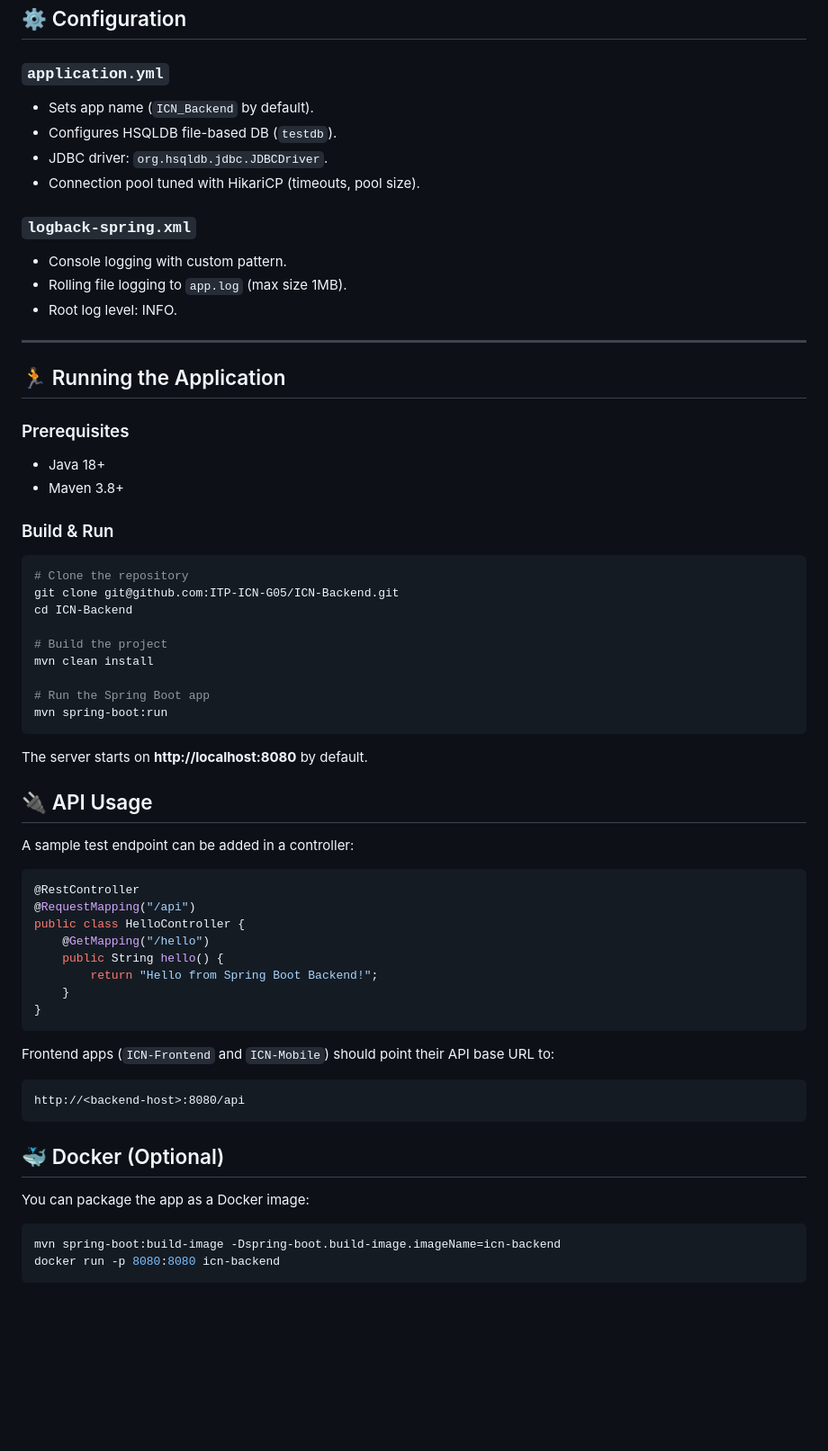
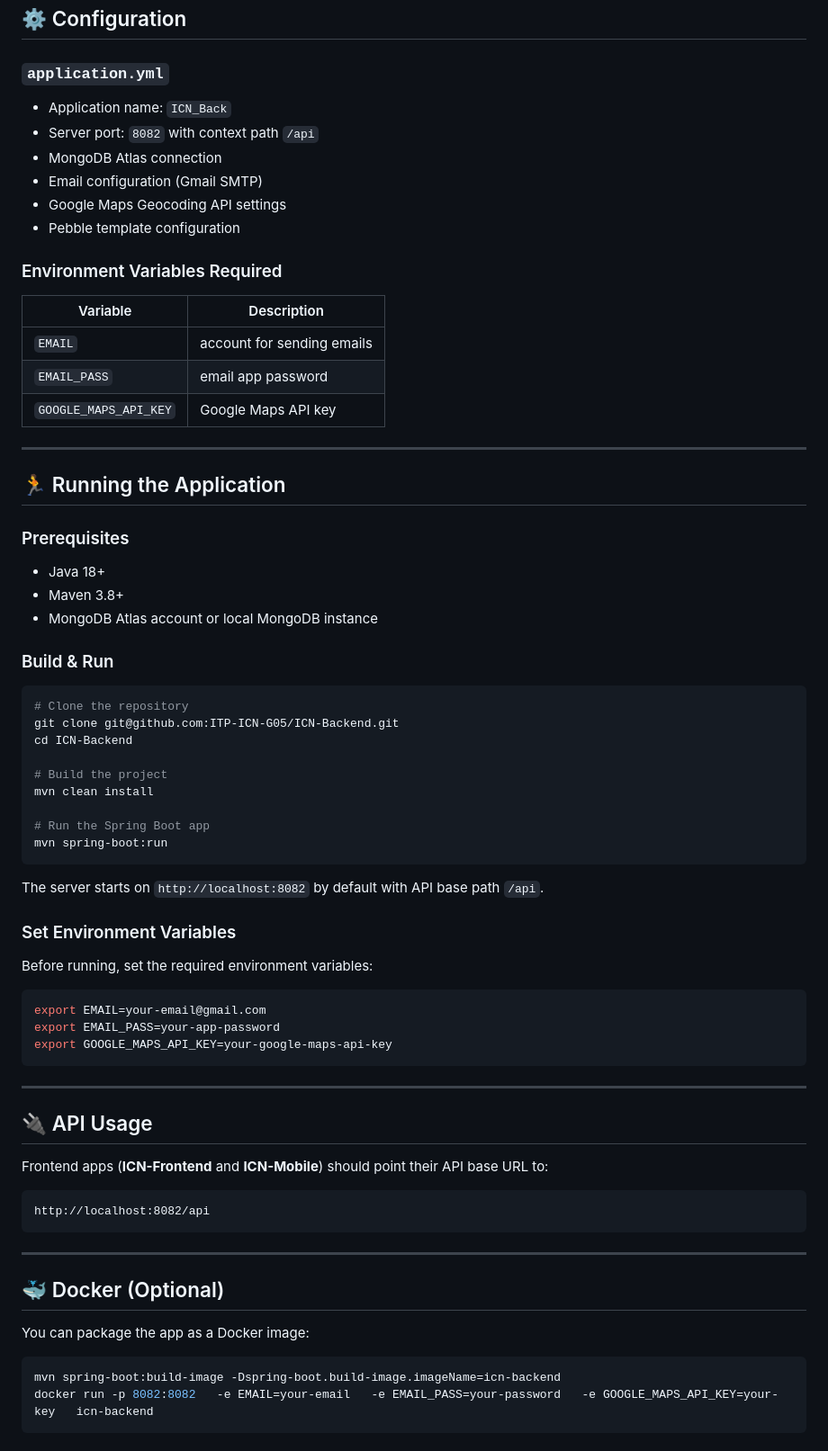
Before and after one commit to ITP-ICN-G05/ICN-Backend, a Markdown page: README.md, the part around one of its changes. Shown at 90% size. Drawn GitHub-style; blank space fills up the shorter version.

````diff
--- a/README.md
+++ b/README.md
@@ -87,15 +69,19 @@ ICN-Backend/
 ## ⚙️ Configuration
 
 ### `application.yml`
-- Sets app name (`ICN_Backend` by default).
-- Configures HSQLDB file-based DB (`testdb`).
-- JDBC driver: `org.hsqldb.jdbc.JDBCDriver`.
-- Connection pool tuned with HikariCP (timeouts, pool size).
+- Application name: `ICN_Back`
+- Server port: `8082` with context path `/api`
+- MongoDB Atlas connection
+- Email configuration (Gmail SMTP)
+- Google Maps Geocoding API settings
+- Pebble template configuration
 
-### `logback-spring.xml`
-- Console logging with custom pattern.
-- Rolling file logging to `app.log` (max size 1MB).
-- Root log level: INFO.
+### Environment Variables Required
+| Variable | Description                |
+|-----------|----------------------------|
+| `EMAIL` | account for sending emails |
+| `EMAIL_PASS` | email app password         |
+| `GOOGLE_MAPS_API_KEY` | Google Maps API key        |
 
 ---
 
@@ -104,6 +90,7 @@ ICN-Backend/
 ### Prerequisites
 - Java 18+
 - Maven 3.8+
+- MongoDB Atlas account or local MongoDB instance
 
 ### Build & Run
 ```bash
@@ -118,32 +105,34 @@ mvn clean install
 mvn spring-boot:run
 ```
 
-The server starts on **http://localhost:8080** by default.
+The server starts on `http://localhost:8082` by default with API base path `/api`.
+
+### Set Environment Variables
+Before running, set the required environment variables:
+
+```bash
+export EMAIL=your-email@gmail.com
+export EMAIL_PASS=your-app-password
+export GOOGLE_MAPS_API_KEY=your-google-maps-api-key
+```
+
+---
 
 ## 🔌 API Usage
-A sample test endpoint can be added in a controller:
+Frontend apps (**ICN-Frontend** and **ICN-Mobile**) should point their API base URL to:
 
-```java
-@RestController
-@RequestMapping("/api")
-public class HelloController {
-    @GetMapping("/hello")
-    public String hello() {
-        return "Hello from Spring Boot Backend!";
-    }
-}
+```
+http://localhost:8082/api
 ```
 
-Frontend apps (`ICN-Frontend` and `ICN-Mobile`) should point their API base URL to:
-```
-http://<backend-host>:8080/api
-```
+---
 
 ## 🐳 Docker (Optional)
+
 You can package the app as a Docker image:
 
 ```bash
 mvn spring-boot:build-image -Dspring-boot.build-image.imageName=icn-backend
-docker run -p 8080:8080 icn-backend
+docker run -p 8082:8082   -e EMAIL=your-email   -e EMAIL_PASS=your-password   -e GOOGLE_MAPS_API_KEY=your-key   icn-backend
 ```
 
````
Also changed, not shown: other parts of README.md (+71 -64 lines).
